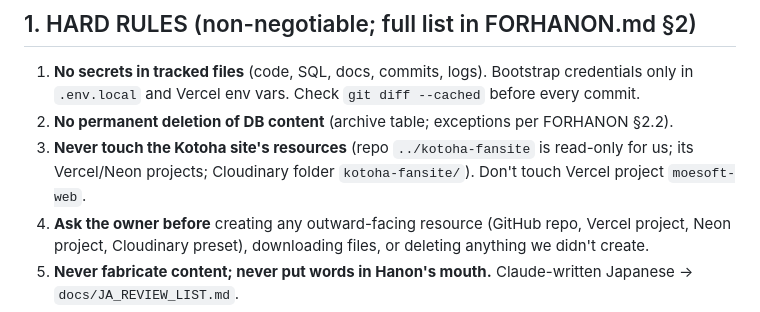
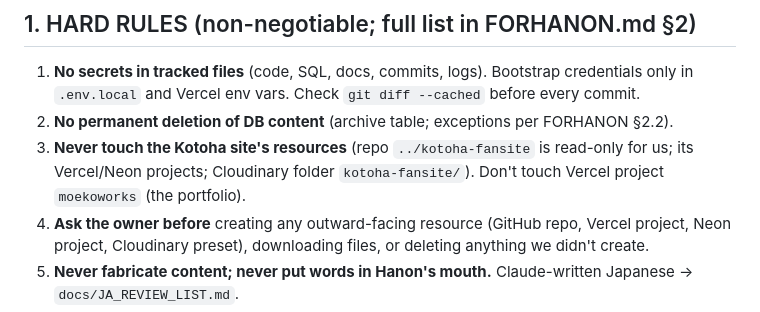
Before and after one commit to PastelSalt/hanon-fansite, a Markdown page: docs/PROGRESS.md, the part around the change. Rendered like a GitHub page.

```diff
--- a/docs/PROGRESS.md
+++ b/docs/PROGRESS.md
@@ -27,7 +27,7 @@
 
 1. **No secrets in tracked files** (code, SQL, docs, commits, logs). Bootstrap credentials only in `.env.local` and Vercel env vars. Check `git diff --cached` before every commit.
 2. **No permanent deletion of DB content** (archive table; exceptions per FORHANON §2.2).
-3. **Never touch the Kotoha site's resources** (repo `../kotoha-fansite` is read-only for us; its Vercel/Neon projects; Cloudinary folder `kotoha-fansite/`). Don't touch Vercel project `moesoft-web`.
+3. **Never touch the Kotoha site's resources** (repo `../kotoha-fansite` is read-only for us; its Vercel/Neon projects; Cloudinary folder `kotoha-fansite/`). Don't touch Vercel project `moekoworks` (the portfolio).
 4. **Ask the owner before** creating any outward-facing resource (GitHub repo, Vercel project, Neon project, Cloudinary preset), downloading files, or deleting anything we didn't create.
 5. **Never fabricate content; never put words in Hanon's mouth.** Claude-written Japanese → `docs/JA_REVIEW_LIST.md`.
 6. **AiceClass only as history** (dissolved; owner Q3).
```
Also changed, not shown: FORHANON.md (+1 -1 lines).
